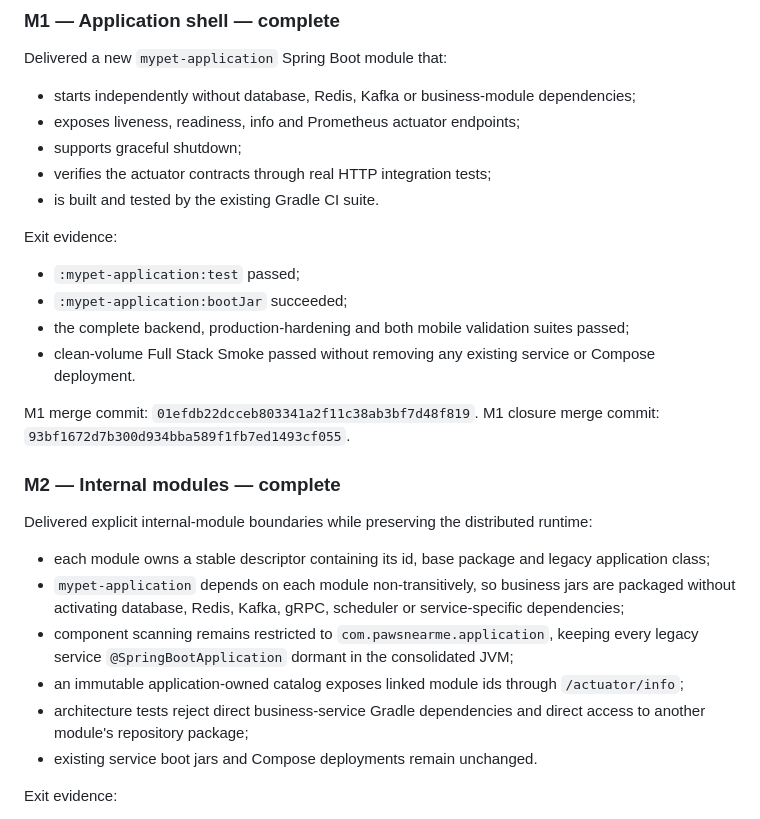
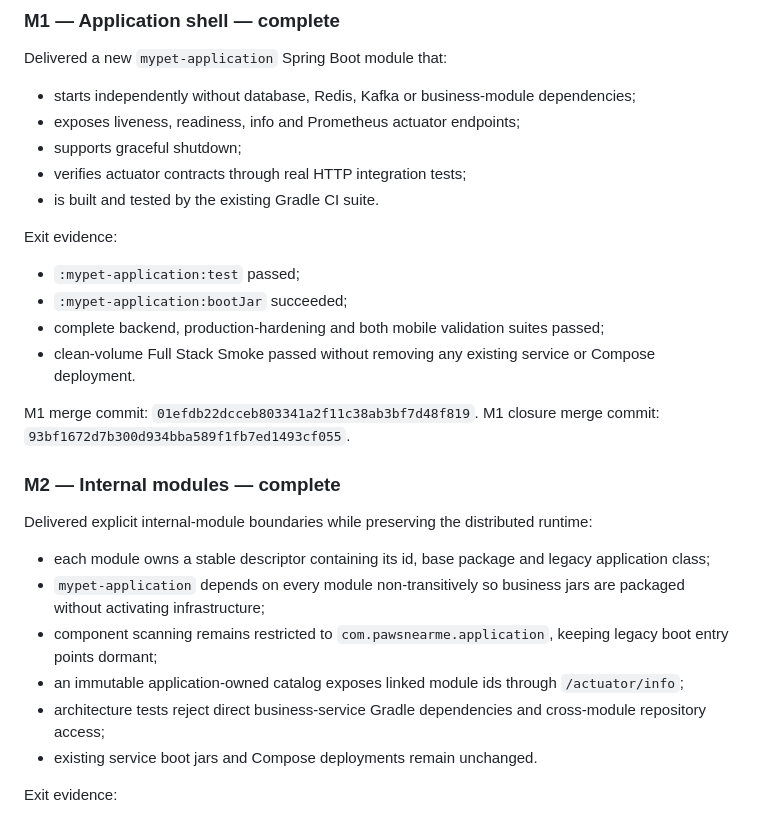
Before and after one commit to thrinnadhh/MyPet, a Markdown page: docs/implementation/modular-monolith-migration.md, the part around one of its changes. Drawn GitHub-style.

```diff
--- a/docs/implementation/modular-monolith-migration.md
+++ b/docs/implementation/modular-monolith-migration.md
@@ -46,14 +46,14 @@ Delivered a new `mypet-application` Spring Boot module that:
 - starts independently without database, Redis, Kafka or business-module dependencies;
 - exposes liveness, readiness, info and Prometheus actuator endpoints;
 - supports graceful shutdown;
-- verifies the actuator contracts through real HTTP integration tests;
+- verifies actuator contracts through real HTTP integration tests;
 - is built and tested by the existing Gradle CI suite.
 
 Exit evidence:
 
 - `:mypet-application:test` passed;
 - `:mypet-application:bootJar` succeeded;
-- the complete backend, production-hardening and both mobile validation suites passed;
+- complete backend, production-hardening and both mobile validation suites passed;
 - clean-volume Full Stack Smoke passed without removing any existing service or Compose deployment.
 
 M1 merge commit: `01efdb22dcceb803341a2f11c38ab3bf7d48f819`.
@@ -64,10 +64,10 @@ M1 closure merge commit: `93bf1672d7b300d934bba589f1fb7ed1493cf055`.
 Delivered explicit internal-module boundaries while preserving the distributed runtime:
 
 - each module owns a stable descriptor containing its id, base package and legacy application class;
-- `mypet-application` depends on each module non-transitively, so business jars are packaged without activating database, Redis, Kafka, gRPC, scheduler or service-specific dependencies;
-- component scanning remains restricted to `com.pawsnearme.application`, keeping every legacy service `@SpringBootApplication` dormant in the consolidated JVM;
+- `mypet-application` depends on every module non-transitively so business jars are packaged without activating infrastructure;
+- component scanning remains restricted to `com.pawsnearme.application`, keeping legacy boot entry points dormant;
 - an immutable application-owned catalog exposes linked module ids through `/actuator/info`;
-- architecture tests reject direct business-service Gradle dependencies and direct access to another module's repository package;
+- architecture tests reject direct business-service Gradle dependencies and cross-module repository access;
 - existing service boot jars and Compose deployments remain unchanged.
 
 Exit evidence:
```
Also changed, not shown: other parts of docs/implementation/modular-monolith-migration.md (+48 -24 lines).
